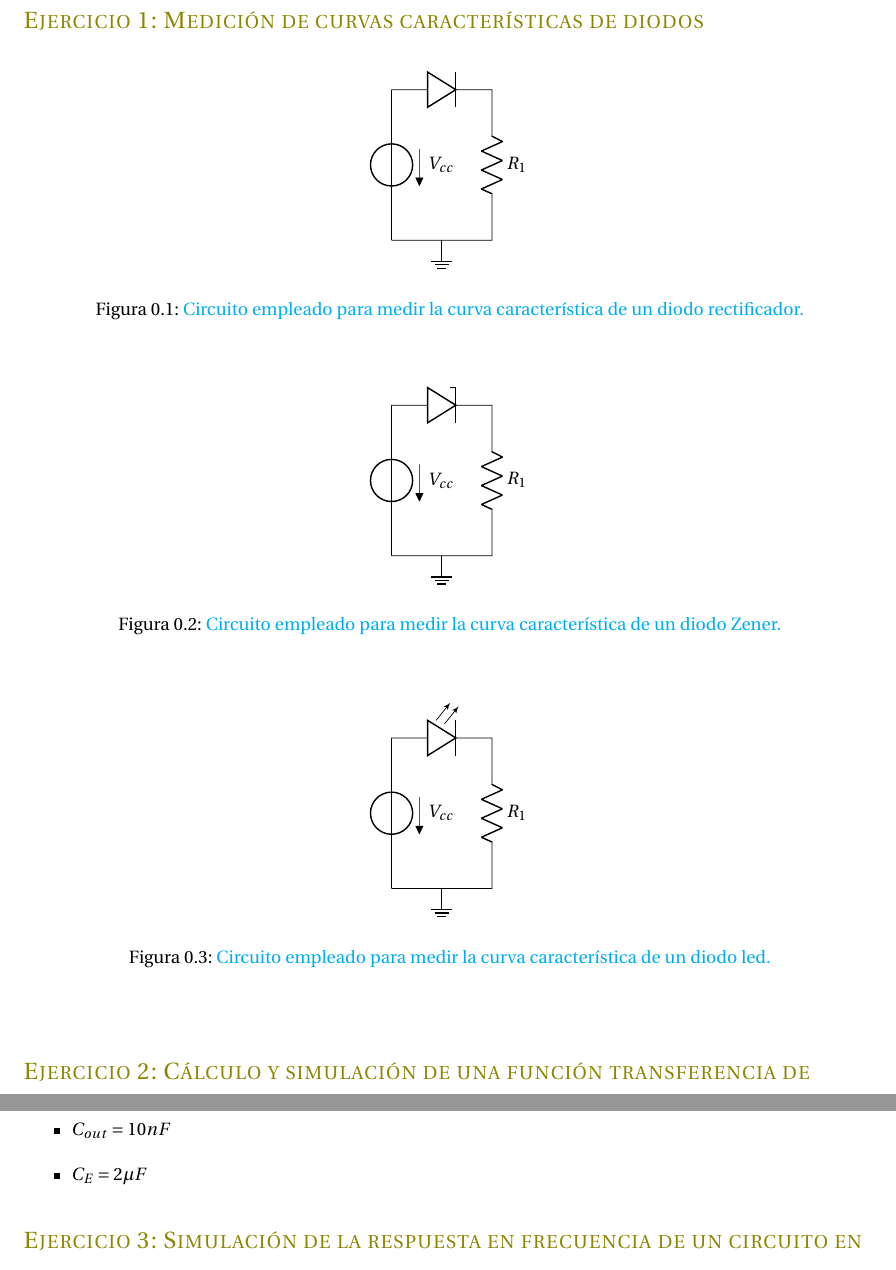
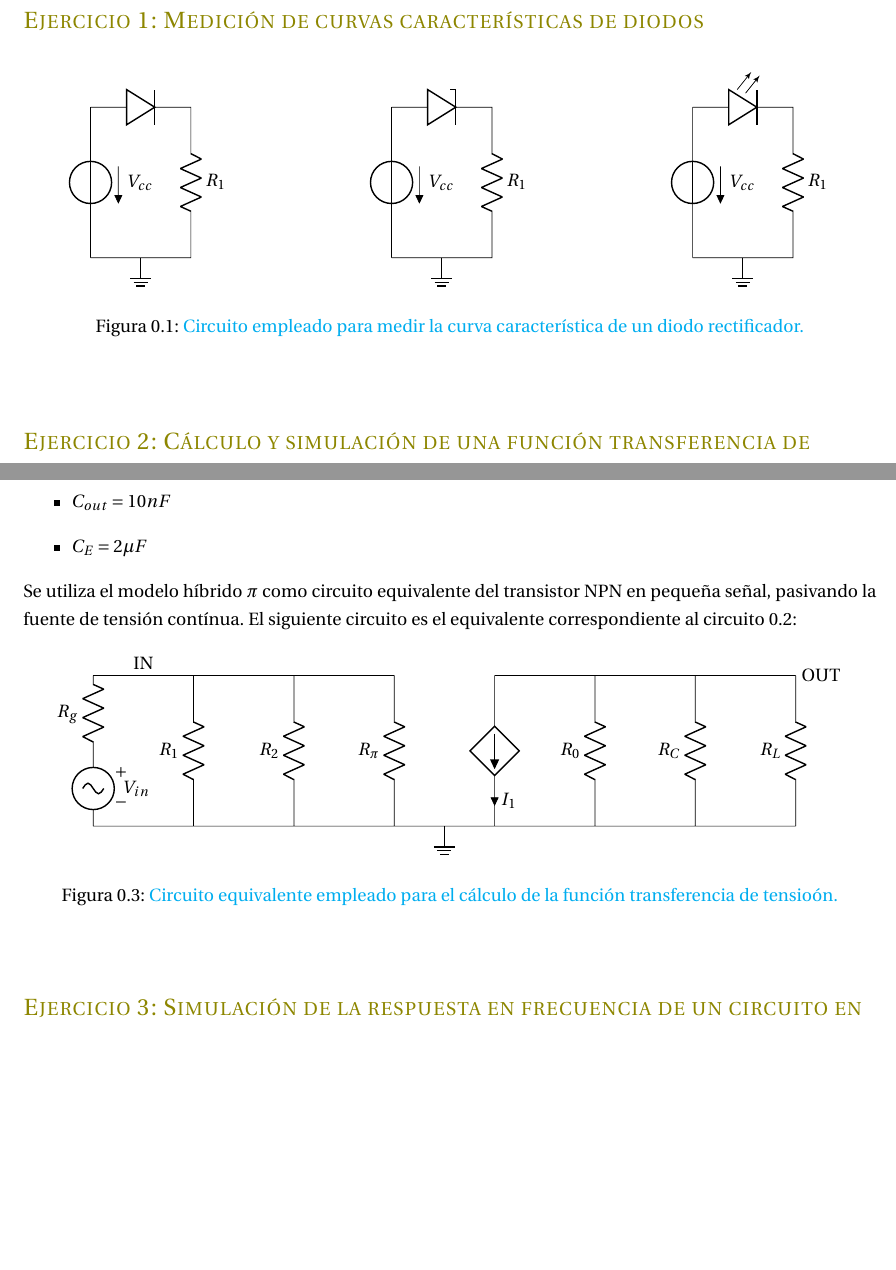
Before and after one commit to malenamuller/FisicaElectronicaTPS, a LaTeX document (INFORME/Informe.tex, which reads EJ1/EJ1.tex, EJ2/EJ2.tex): two parts of pages 2 and 3 of 3, joined at a grey line, cut so that both start at the same text, the shorter picture padded with empty space. Compiled offline with pdfLaTeX.

Commit message:
todos los circuitos terminados

```diff
--- a/EJ1/EJ1.tex
+++ b/EJ1/EJ1.tex
@@ -15,45 +15,33 @@
 	to[short] (2,0)
 	to[short] (1,0) node[ground]{}
 	(1,0) to[short] (0,0);
+
+
+    \draw (6,3)
+	%(0,0) node[ground] {}
+      to[V,v=$V_{cc}$] (6,0) % The voltage source
+(6,3) to[zDo] (8,3)
+%  (0,3) to[short] (1,3) node[fulldiodeshape]{}
+%	(1,3) to[short] (2,3)
+      to[R=$R_1$] (8,0) % The resistor
+	to[short] (8,0)
+	to[short] (7,0) node[ground]{}
+	(7,0) to[short] (6,0);
+
+    \draw (12,3)
+	%(0,0) node[ground] {}
+      to[V,v=$V_{cc}$] (12,0) % The voltage source
+	(12,3) to[leDo] (14,3)
+%  (0,3) to[short] (1,3) node[fulldiodeshape]{}
+%	(1,3) to[short] (2,3)
+      to[R=$R_1$] (14,0) % The resistor
+	to[short] (14,0)
+	to[short] (13,0) node[ground]{}
+	(14,0) to[short] (12,0);
     \end{circuitikz}
+
     \caption{\color{cyan}Circuito empleado para medir la curva caracter\'istica de un diodo rectificador.}
 \end{center}
 \end{figure}
 
-
-\begin{figure}[h!]
- \begin{center}
-    \begin{circuitikz}
-    \draw (0,3)
-	%(0,0) node[ground] {}
-      to[V,v=$V_{cc}$] (0,0) % The voltage source
-(0,3) to[zDo] (2,3)
-%  (0,3) to[short] (1,3) node[fulldiodeshape]{}
-%	(1,3) to[short] (2,3)
-      to[R=$R_1$] (2,0) % The resistor
-	to[short] (2,0)
-	to[short] (1,0) node[ground]{}
-	(1,0) to[short] (0,0);
-    \end{circuitikz}
-    \caption{\color{cyan}Circuito empleado para medir la curva caracter\'istica de un diodo Zener.}
-\end{center}
-\end{figure}
-
-
-\begin{figure}[h!]
- \begin{center}
-    \begin{circuitikz}
-    \draw (0,3)
-	%(0,0) node[ground] {}
-      to[V,v=$V_{cc}$] (0,0) % The voltage source
-(0,3) to[leDo] (2,3)
-%  (0,3) to[short] (1,3) node[fulldiodeshape]{}
-%	(1,3) to[short] (2,3)
-      to[R=$R_1$] (2,0) % The resistor
-	to[short] (2,0)
-	to[short] (1,0) node[ground]{}
-	(1,0) to[short] (0,0);
-    \end{circuitikz}
-    \caption{\color{cyan}Circuito empleado para medir la curva caracter\'istica de un diodo  led.}
-\end{center}
-\end{figure}
+%%%%%%%%%%%%%%%%%%%%%%%%%%%%%%%%%%%%%%%%%%%%%%
--- a/EJ2/EJ2.tex
+++ b/EJ2/EJ2.tex
@@ -33,3 +34,30 @@ Siendo
 \item $ C_{out} = 10nF$
 \item $ C_E = 2\mu F$
 \end{itemize}
+
+Se utiliza el modelo h\'ibrido $\pi$ como circuito equivalente del transistor NPN en peque\~na se\~nal, pasivando la fuente de tensi\'on cont\'inua. El siguiente circuito es el equivalente correspondiente al circuito \ref{circ2}:
+
+\begin{figure}[!ht]
+ \begin{center}
+    \begin{circuitikz}[american]
+    \draw (0,1.5) to[sV,v=$V_{in}$] (0,0) % The voltage source
+(0,1.5) to[R=$R_g$] (0,3)
+(2,0) to[R=$R_1$] (2,3)
+(4,0) to[R=$R_2$] (4,3)
+(6,0) to[R=$R_{\pi}$] (6,3)
+(8,3) to[cI=$I_1$] (8,0)
+(10,0) to[R=$R_0$] (10,3)
+(12,0) to[R=$R_C$] (12,3)
+(14,0) to[R=$R_L$] (14,3)
+
+(0,0) to[short] (14,0)
+(0,3) to[short] (6,3)
+(8,3) to[short] (14,3)
+(7,0) node[ground]{}
+(1,3) node[anchor=south] {IN}
+(14,3) node[anchor=west] {OUT};
+    \end{circuitikz}
+    \caption{\color{cyan}Circuito equivalente empleado para el c\'alculo de la funci\'on transferencia de tensio\'on.}
+	\label{circ22}
+\end{center}
+\end{figure}
```
Also changed, not shown: INFORME/Informe.pdf, EJ2/EJ2.tex (3 more changed lines), 2 other files.
